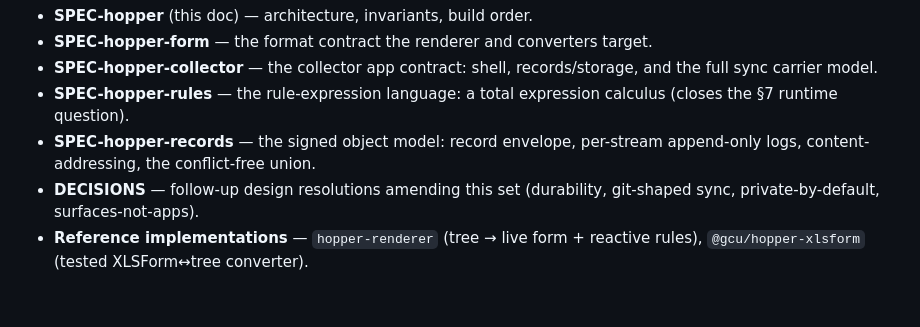
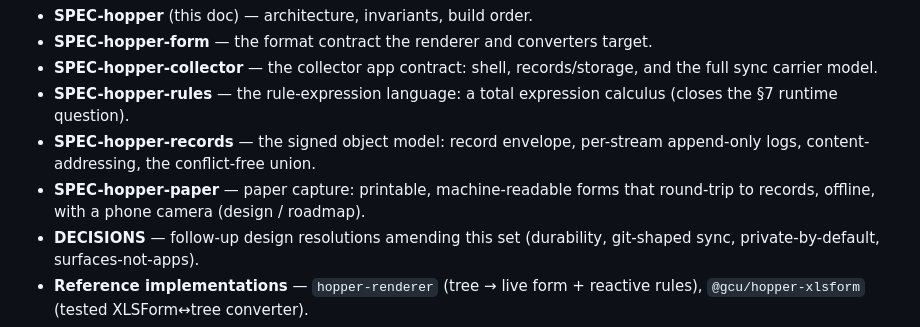
Before and after one commit to gentropic/hopper, a Markdown page: docs/SPEC-hopper.md, the part around the change. Drawn GitHub-style; blank space fills up the shorter version.

```diff
--- a/docs/SPEC-hopper.md
+++ b/docs/SPEC-hopper.md
@@ -115,6 +115,7 @@ The doc set:
 - **SPEC-hopper-collector** — the collector app contract: shell, records/storage, and the full sync carrier model.
 - **SPEC-hopper-rules** — the rule-expression language: a total expression calculus (closes the §7 runtime question).
 - **SPEC-hopper-records** — the signed object model: record envelope, per-stream append-only logs, content-addressing, the conflict-free union.
+- **SPEC-hopper-paper** — paper capture: printable, machine-readable forms that round-trip to records, offline, with a phone camera (design / roadmap).
 - **DECISIONS** — follow-up design resolutions amending this set (durability, git-shaped sync, private-by-default, surfaces-not-apps).
 - **Reference implementations** — `hopper-renderer` (tree → live form + reactive rules), `@gcu/hopper-xlsform` (tested XLSForm↔tree converter).
 - **UX references** — `hopper.html` (collector shell), `works-dataapp-mock` (builder feel).
```
Also changed, not shown: docs/SPEC-hopper-paper.md (added, +260 -0 lines), 1 other file.
